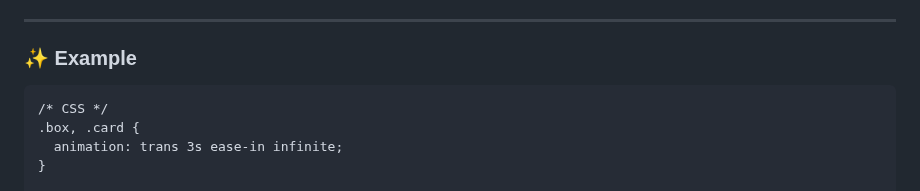
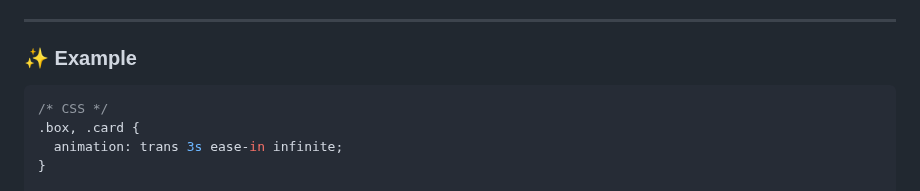
Before and after one commit to fscss-ttr/FSCSS, a Markdown page: README.md, the part around the change. GitHub-like rendering.

````diff
--- a/README.md
+++ b/README.md
@@ -11,7 +11,7 @@ Think of it as CSS with superpowers — arrays, functions, variables, randomness
 ---
 
 ### ✨ Example
-```
+```css
 /* CSS */
 .box, .card {
   animation: trans 3s ease-in infinite;
````
